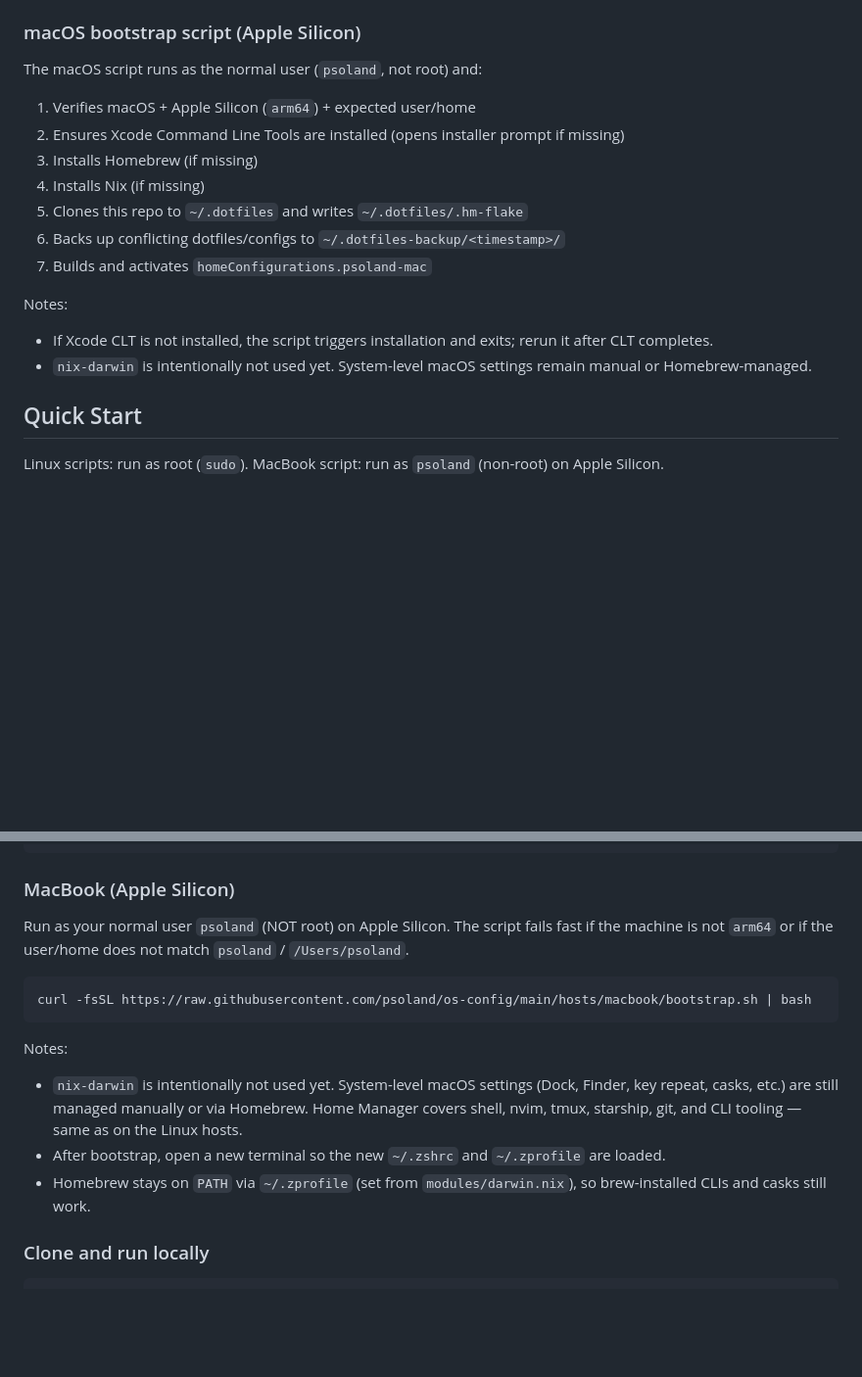
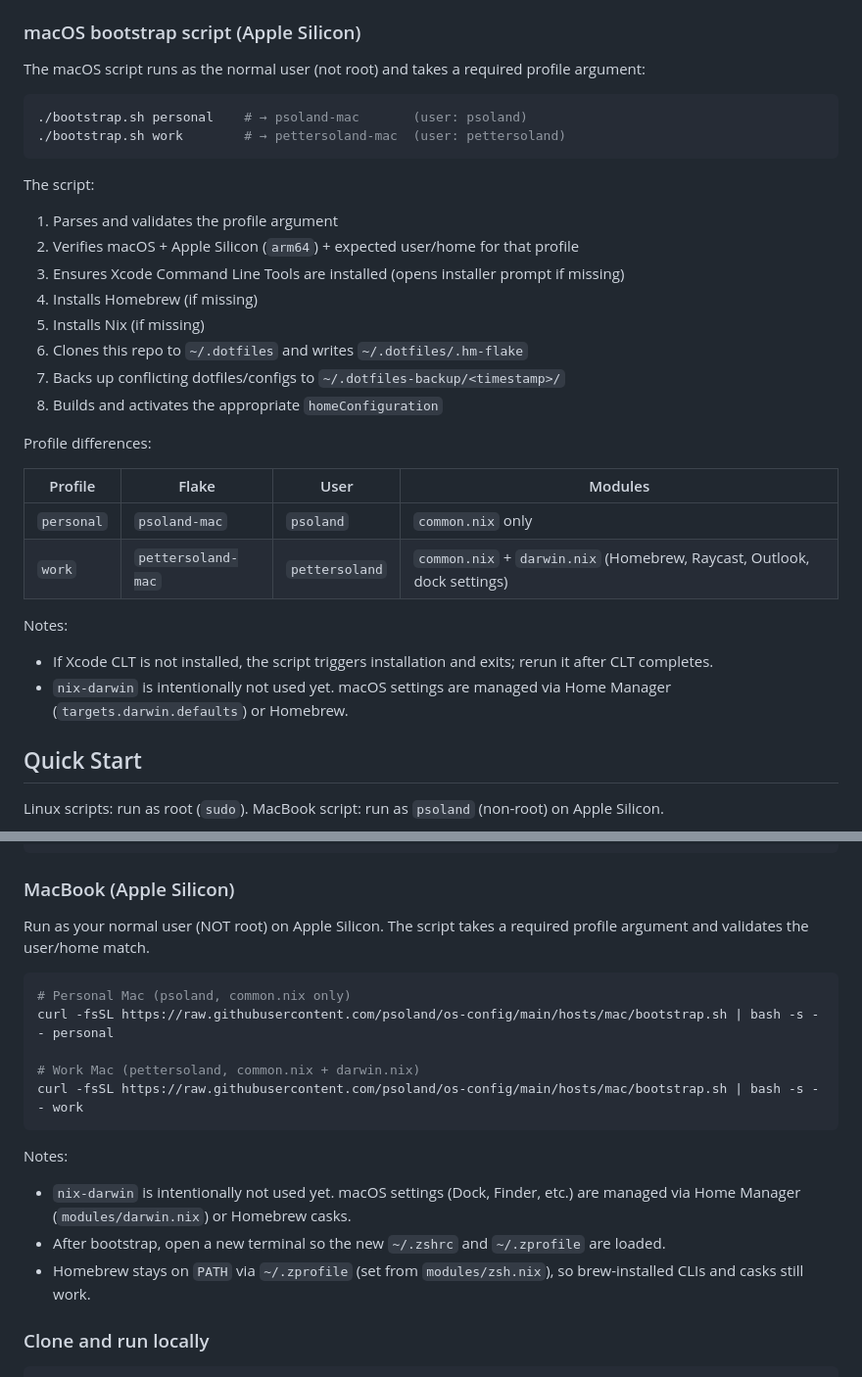
Before and after one commit to psoland/os-config, a Markdown page: README.md, 2 parts joined by grey strips. Shown at 98% size. GitHub-like rendering; blank space fills up the shorter version.

````diff
--- a/README.md
+++ b/README.md
@@ -68,19 +69,35 @@ Notes:
 
 ### macOS bootstrap script (Apple Silicon)
 
-The macOS script runs as the normal user (`psoland`, not root) and:
+The macOS script runs as the normal user (not root) and takes a required
+profile argument:
 
-1. Verifies macOS + Apple Silicon (`arm64`) + expected user/home
-2. Ensures Xcode Command Line Tools are installed (opens installer prompt if missing)
-3. Installs Homebrew (if missing)
-4. Installs Nix (if missing)
-5. Clones this repo to `~/.dotfiles` and writes `~/.dotfiles/.hm-flake`
-6. Backs up conflicting dotfiles/configs to `~/.dotfiles-backup/<timestamp>/`
-7. Builds and activates `homeConfigurations.psoland-mac`
+```bash
+./bootstrap.sh personal    # → psoland-mac       (user: psoland)
+./bootstrap.sh work        # → pettersoland-mac  (user: pettersoland)
+```
+
+The script:
+
+1. Parses and validates the profile argument
+2. Verifies macOS + Apple Silicon (`arm64`) + expected user/home for that profile
+3. Ensures Xcode Command Line Tools are installed (opens installer prompt if missing)
+4. Installs Homebrew (if missing)
+5. Installs Nix (if missing)
+6. Clones this repo to `~/.dotfiles` and writes `~/.dotfiles/.hm-flake`
+7. Backs up conflicting dotfiles/configs to `~/.dotfiles-backup/<timestamp>/`
+8. Builds and activates the appropriate `homeConfiguration`
+
+Profile differences:
+
+| Profile | Flake | User | Modules |
+|---------|-------|------|---------|
+| `personal` | `psoland-mac` | `psoland` | `common.nix` only |
+| `work` | `pettersoland-mac` | `pettersoland` | `common.nix` + `darwin.nix` (Homebrew, Raycast, Outlook, dock settings) |
 
 Notes:
 - If Xcode CLT is not installed, the script triggers installation and exits; rerun it after CLT completes.
-- `nix-darwin` is intentionally not used yet. System-level macOS settings remain manual or Homebrew-managed.
+- `nix-darwin` is intentionally not used yet. macOS settings are managed via Home Manager (`targets.darwin.defaults`) or Homebrew.
 
 ## Quick Start
 
@@ -109,22 +126,23 @@ curl -fsSL https://raw.githubusercontent.com/psoland/os-config/main/hosts/spark/
 
 ### MacBook (Apple Silicon)
 
-Run as your normal user `psoland` (NOT root) on Apple Silicon. The script
-fails fast if the machine is not `arm64` or if the user/home does not match
-`psoland` / `/Users/psoland`.
+Run as your normal user (NOT root) on Apple Silicon. The script takes a
+required profile argument and validates the user/home match.
 
 ```bash
-curl -fsSL https://raw.githubusercontent.com/psoland/os-config/main/hosts/macbook/bootstrap.sh | bash
+# Personal Mac (psoland, common.nix only)
+curl -fsSL https://raw.githubusercontent.com/psoland/os-config/main/hosts/mac/bootstrap.sh | bash -s -- personal
+
+# Work Mac (pettersoland, common.nix + darwin.nix)
+curl -fsSL https://raw.githubusercontent.com/psoland/os-config/main/hosts/mac/bootstrap.sh | bash -s -- work
 ```
 
 Notes:
-- `nix-darwin` is intentionally not used yet. System-level macOS settings
-  (Dock, Finder, key repeat, casks, etc.) are still managed manually or via
-  Homebrew. Home Manager covers shell, nvim, tmux, starship, git, and CLI
-  tooling — same as on the Linux hosts.
+- `nix-darwin` is intentionally not used yet. macOS settings (Dock, Finder, etc.)
+  are managed via Home Manager (`modules/darwin.nix`) or Homebrew casks.
 - After bootstrap, open a new terminal so the new `~/.zshrc` and `~/.zprofile`
   are loaded.
-- Homebrew stays on `PATH` via `~/.zprofile` (set from `modules/darwin.nix`),
+- Homebrew stays on `PATH` via `~/.zprofile` (set from `modules/zsh.nix`),
   so brew-installed CLIs and casks still work.
 
 ### Clone and run locally
````
Also changed, not shown: other parts of README.md (+9 -6 lines).
